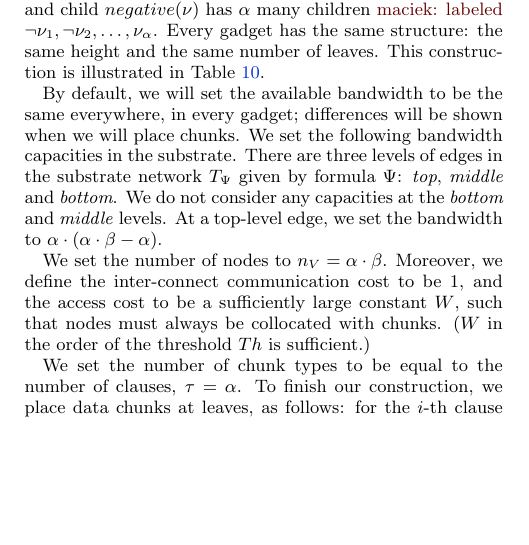
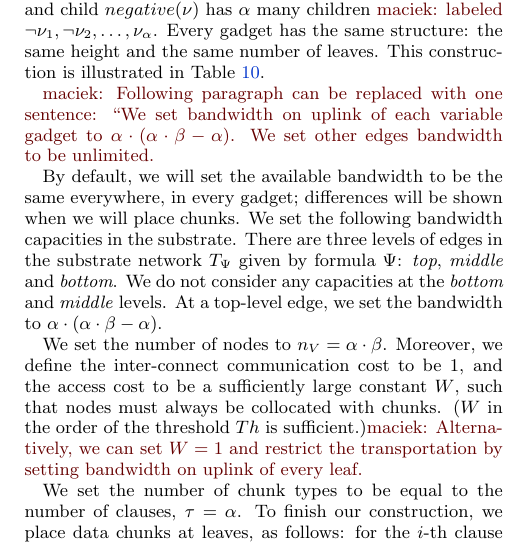
Before and after one commit to foo/virtual-cluster, a LaTeX document (vcemb-locality.tex): part of one column of page 11 of 14, cut so that both start at the same text, the shorter picture padded with empty space. Compiled offline with pdfLaTeX.

Commit message:
More comments

```diff
--- a/vcemb-locality.tex
+++ b/vcemb-locality.tex
@@ -1976,6 +1976,9 @@ satisfies the last clause, $\neg
 \label{fig:construction_3sat}
 \end{figure}
 
+\maciek{Following paragraph can be replaced with one sentence: ``We set bandwidth on uplink of each variable gadget to $\clauses \cdot (\clauses
+\cdot \variables -
+\clauses)$. We set other edges bandwidth to be unlimited.}
 
 By default, we will set the available
 bandwidth to be the
@@ -1995,7 +1998,8 @@ We set the number of nodes to $\Vms = \clauses \cdot \variables$.
 Moreover, we define the inter-connect communication cost to be $1$,
 and the access cost to be a sufficiently large constant $W$,
 such that nodes must always be collocated with chunks. ($W$ in the order of
-the threshold $\Thr$ is sufficient.)
+the threshold $\Thr$ is sufficient.)\maciek{Alternatively, we can set $W=1$ and restrict the transportation by setting bandwidth on uplink of every leaf.}
+
 %(For a concrete value, see Appendix~\ref{ap:W}).
 
 We set the number of chunk types to be equal to the number of clauses, $\tau =
```
